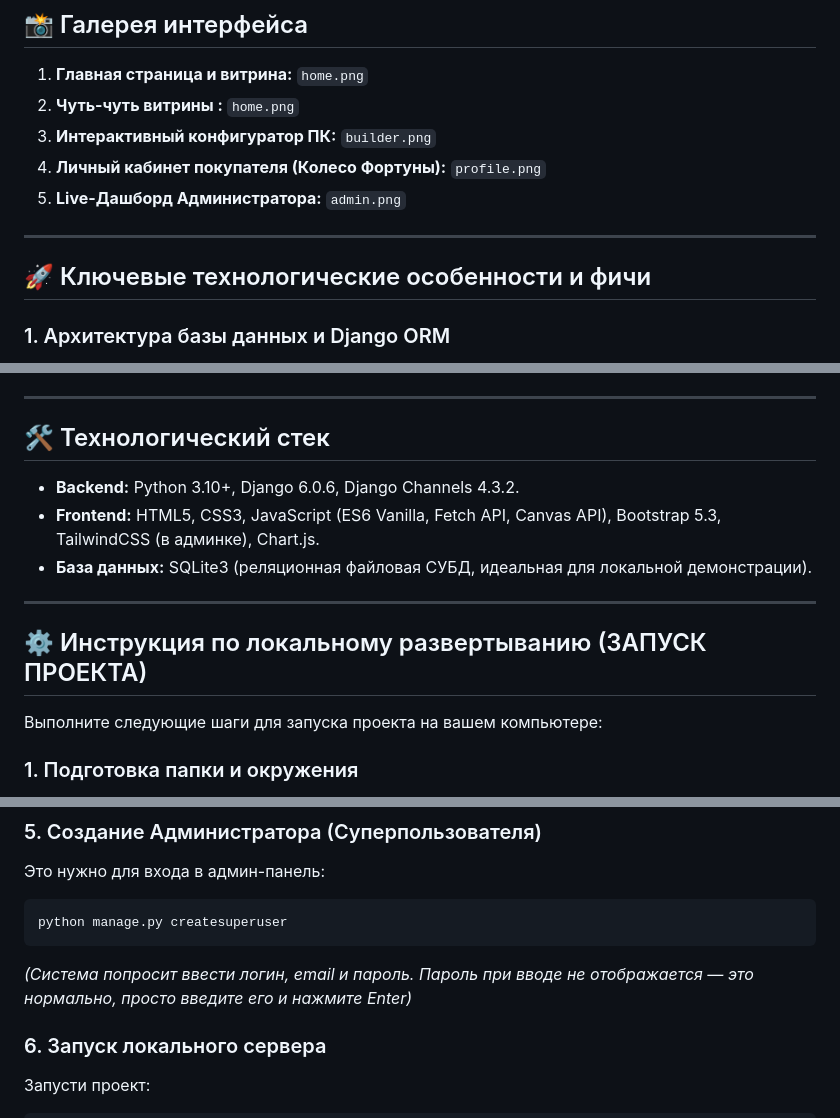
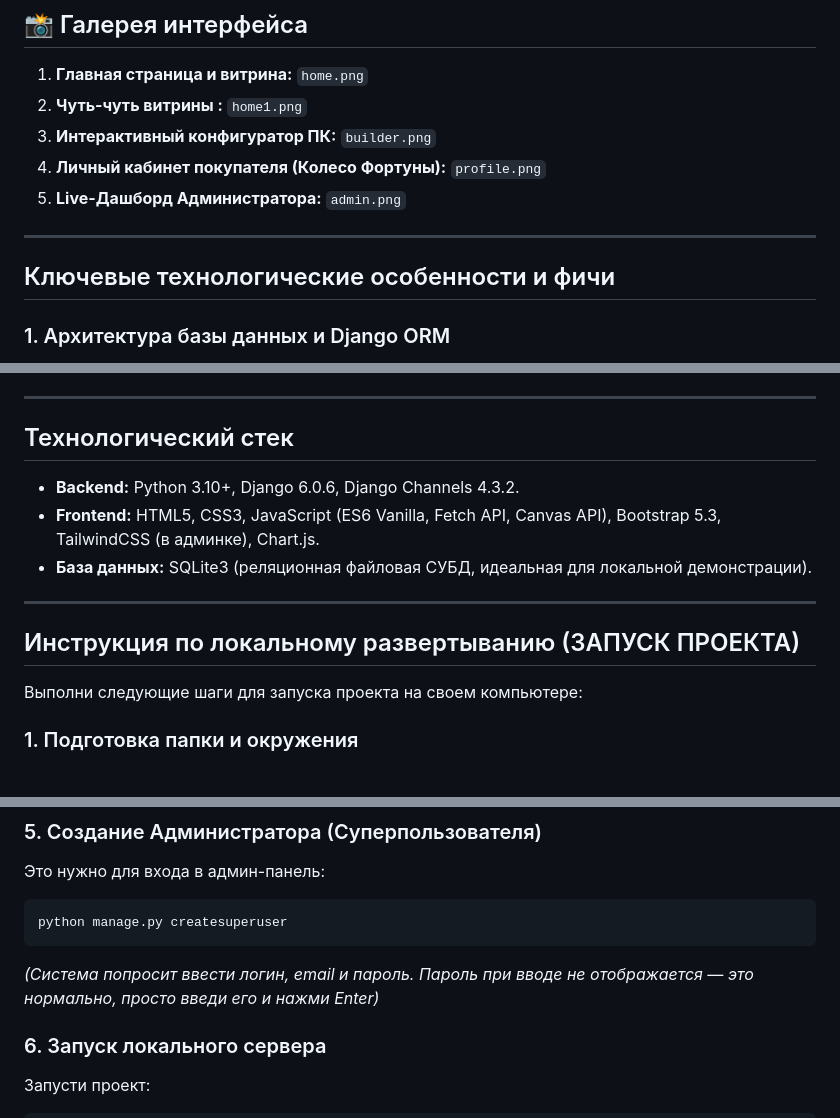
Before and after one commit to qes1degod/pc-store-django, a Markdown page: README.md, 3 parts joined by grey strips. Drawn GitHub-style.

````diff
--- a/README.md
+++ b/README.md
@@ -8,14 +8,14 @@
 
 ## 📸 Галерея интерфейса
 1. **Главная страница и витрина:** `home.png`
-2. **Чуть-чуть витрины :** `home.png`
+2. **Чуть-чуть витрины :** `home1.png`
 2. **Интерактивный конфигуратор ПК:** `builder.png`
 3. **Личный кабинет покупателя (Колесо Фортуны):** `profile.png`
 4. **Live-Дашборд Администратора:** `admin.png`
 
 ---
 
-## 🚀 Ключевые технологические особенности и фичи
+##  Ключевые технологические особенности и фичи
 
 ### 1. Архитектура базы данных и Django ORM
 * **Связность моделей:** Архитектура включает 10 взаимосвязанных моделей (`Product`, `Category`, `Brand`, `Tag`, `Cart`, `Order`, `OrderItem`, `Favorite`, `Review`, `UserProfile`).
@@ -43,7 +43,7 @@
 
 ---
 
-## 🛠 Технологический стек
+##  Технологический стек
 
 * **Backend:** Python 3.10+, Django 6.0.6, Django Channels 4.3.2.
 * **Frontend:** HTML5, CSS3, JavaScript (ES6 Vanilla, Fetch API, Canvas API), Bootstrap 5.3, TailwindCSS (в админке), Chart.js.
@@ -51,9 +51,9 @@
 
 ---
 
-## ⚙️ Инструкция по локальному развертыванию (ЗАПУСК ПРОЕКТА)
+##  Инструкция по локальному развертыванию (ЗАПУСК ПРОЕКТА)
 
-Выполните следующие шаги для запуска проекта на вашем компьютере:
+Выполни следующие шаги для запуска проекта на своем компьютере:
 
 ### 1. Подготовка папки и окружения
 Открой терминал (командную строку) и перейди в корневую директорию проекта (туда, где лежит файл `manage.py`):
@@ -92,7 +92,7 @@ python manage.py migrate
 ```bash
 python manage.py createsuperuser
 ```
-*(Система попросит ввести логин, email и пароль. Пароль при вводе не отображается — это нормально, просто введите его и нажмите Enter)*
+*(Система попросит ввести логин, email и пароль. Пароль при вводе не отображается — это нормально, просто введи его и нажми Enter)*
 
 ### 6. Запуск локального сервера
 Запусти проект:
````
Also changed, not shown: other parts of README.md (+1 -1 lines).
